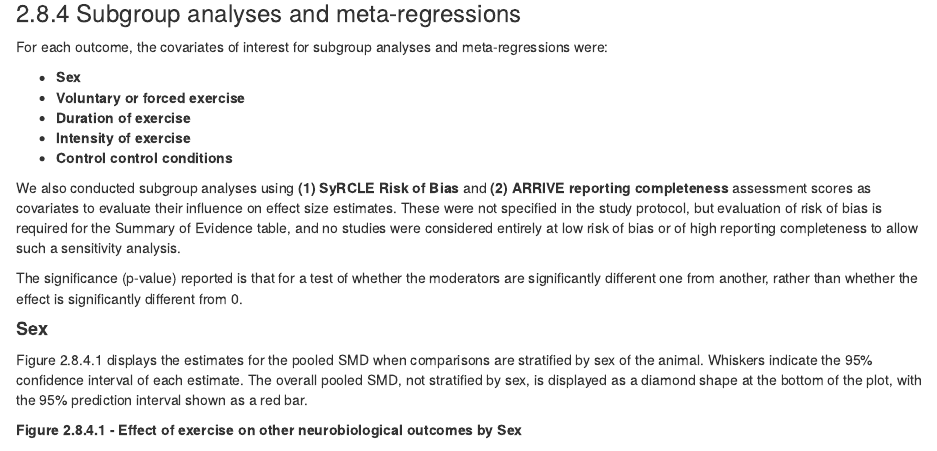
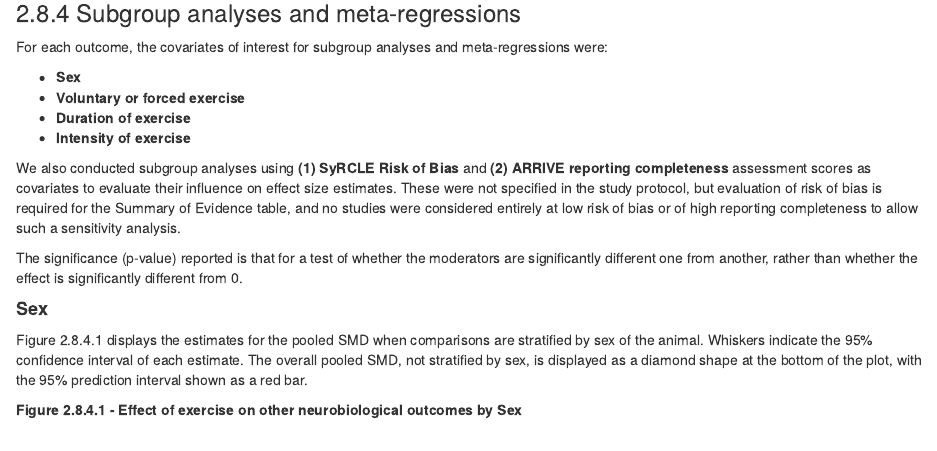
Before and after one commit to galenos-project/LSR2_exercise_A, an R Markdown document (LSR2_animal_analysis.Rmd): the page in a window 1100 px wide, from 6100 px down. Rendered offline with R 4.5, knitr and Pandoc, with nearby package versions; some code elsewhere in the file could not run offline; a font, style sheet, LaTeX package, included part or bibliography that could not be used is replaced or left out.

Commit message:
control control

```diff
--- a/LSR2_animal_analysis.Rmd
+++ b/LSR2_animal_analysis.Rmd
@@ -1365,7 +1365,6 @@ For each outcome, the covariates of interest for subgroup analyses and meta-regr
 -   **Voluntary or forced exercise**
 -   **Duration of exercise**
 -   **Intensity of exercise**
--   **Control control conditions**
 
 We also conducted subgroup analyses using **(1) SyRCLE Risk of Bias** and **(2) ARRIVE reporting completeness** assessment scores as covariates to evaluate their influence on effect size estimates. These were not specified in the study protocol, but evaluation of risk of bias is required for the Summary of Evidence table, and no studies were considered entirely at low risk of bias or of high reporting completeness to allow such a sensitivity analysis.
 
```
